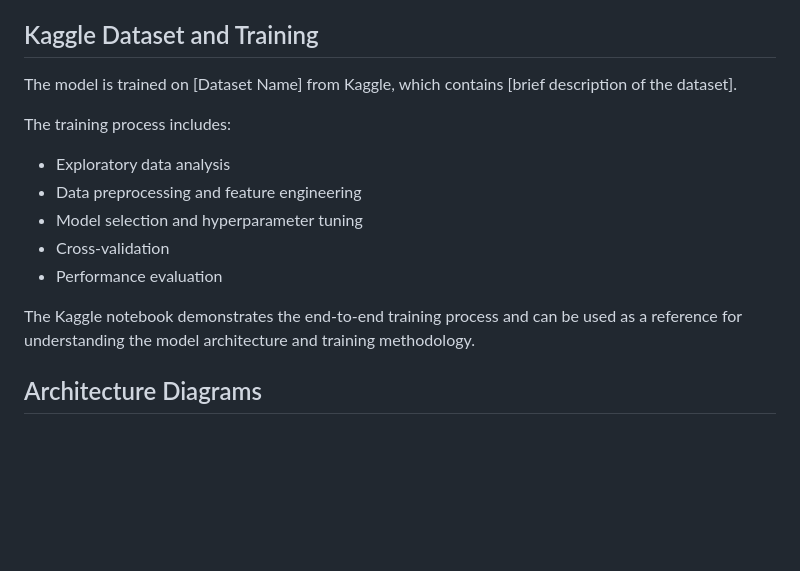
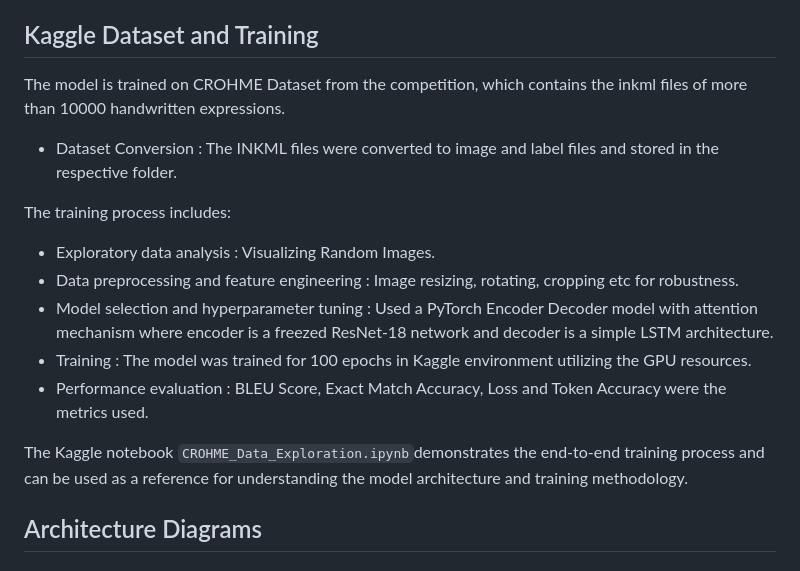
Before and after one commit to yeshu183/AI_Dev_Project, a Markdown page: README.md, the part around the change. Drawn GitHub-style; blank space fills up the shorter version.

````diff
--- a/README.md
+++ b/README.md
@@ -79,16 +79,18 @@ This Directed Acyclic Graph (DAG) ensures:
 
 ## Kaggle Dataset and Training
 
-The model is trained on [Dataset Name] from Kaggle, which contains [brief description of the dataset].
+The model is trained on CROHME Dataset from the competition, which contains the inkml files of more than 10000 handwritten expressions.
+
+- Dataset Conversion : The INKML files were converted to image and label files and stored in the respective folder.
 
 The training process includes:
-- Exploratory data analysis
-- Data preprocessing and feature engineering
-- Model selection and hyperparameter tuning
-- Cross-validation
-- Performance evaluation
+- Exploratory data analysis : Visualizing Random Images.
+- Data preprocessing and feature engineering : Image resizing, rotating, cropping etc for robustness.
+- Model selection and hyperparameter tuning : Used a PyTorch Encoder Decoder model with attention mechanism where encoder is a freezed ResNet-18 network and decoder is a simple LSTM architecture.
+- Training : The model was trained for 100 epochs in Kaggle environment utilizing the GPU resources.
+- Performance evaluation : BLEU Score, Exact Match Accuracy, Loss and Token Accuracy were the metrics used.
 
-The Kaggle notebook demonstrates the end-to-end training process and can be used as a reference for understanding the model architecture and training methodology.
+The Kaggle notebook ```CROHME_Data_Exploration.ipynb```demonstrates the end-to-end training process and can be used as a reference for understanding the model architecture and training methodology.
 
 ## Architecture Diagrams
 
````
